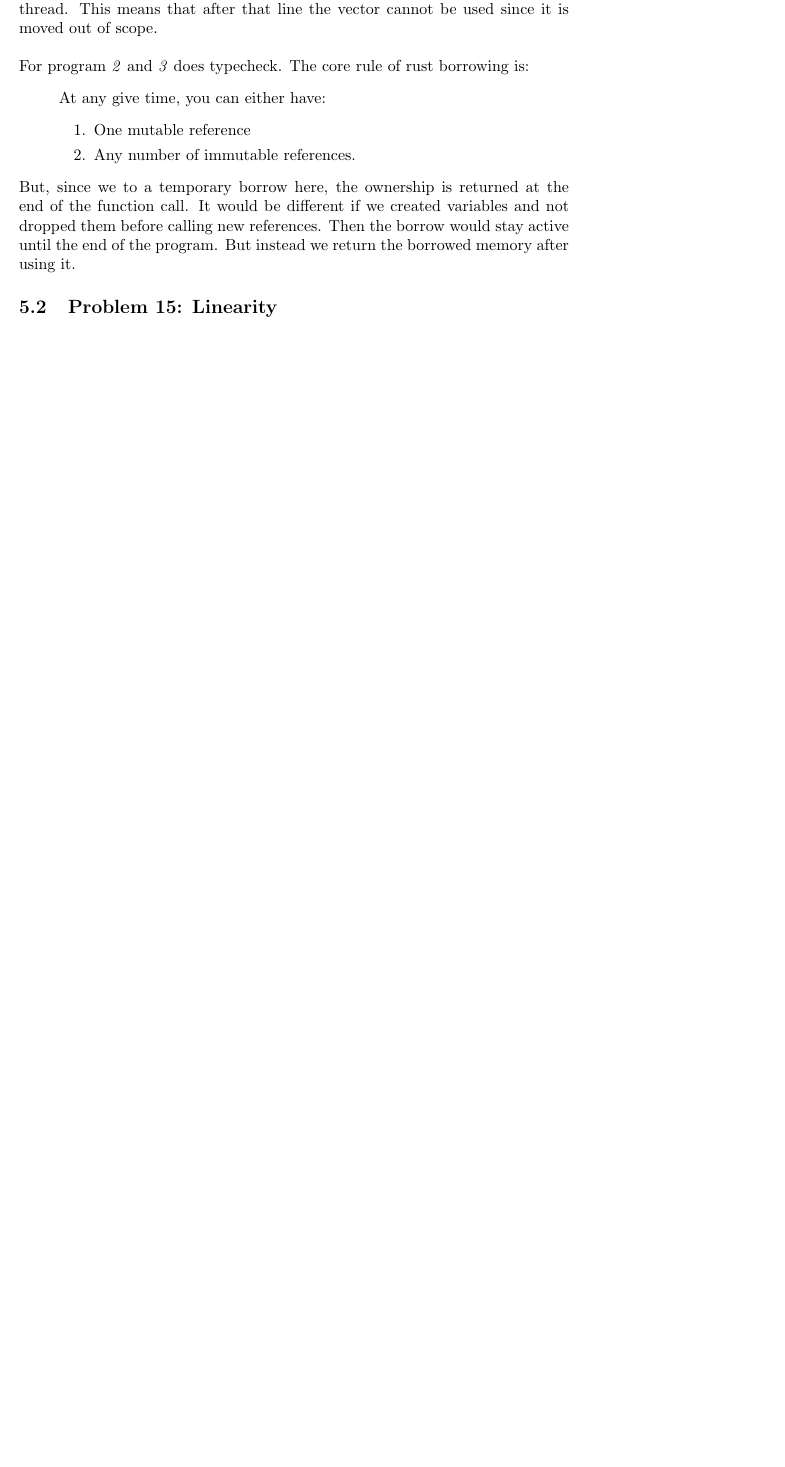
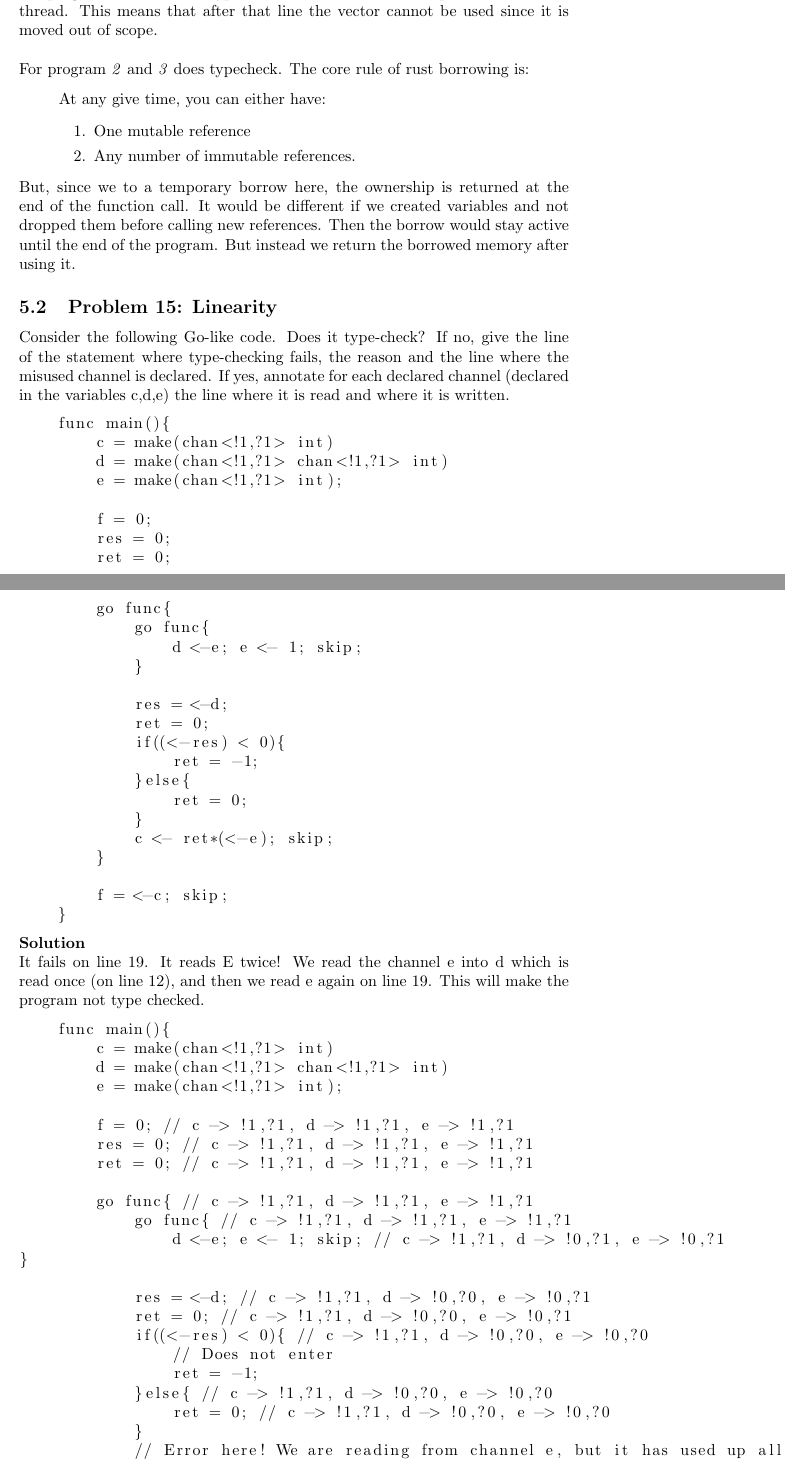
Before and after one commit to KjetilIN/IN5170, a LaTeX problem sheet (exams/exam_report/content.tex, which reads exams/exam_report/questions/types.tex): part of page 18 of 18 before the commit and two parts of pages 18 and 19 of 21 after it, the two joined at a grey line, cut so that both start at the same text, the shorter picture padded with empty space. Compiled offline with pdfLaTeX.

Commit message:
exam 2023 done!

```diff
--- a/exams/exam_report/questions/types.tex
+++ b/exams/exam_report/questions/types.tex
@@ -87,3 +87,67 @@ Then the borrow would stay active until the end of the program. But instead we r
 
 
 \subsection{Problem 15: Linearity}
+
+Consider the following Go-like code. Does it type-check? If no,
+give the line of the statement where type-checking fails, the reason and the line where the
+misused channel is declared. If yes, annotate for each declared channel (declared in the variables
+c,d,e) the line where it is read and where it is written.
+
+\begin{lstlisting}
+    func main(){
+        c = make(chan<!1,?1> int)
+        d = make(chan<!1,?1> chan<!1,?1> int)
+        e = make(chan<!1,?1> int);
+
+        f = 0;
+        res = 0;
+        ret = 0;
+
+        go func{
+            go func{
+                d <-e; e <- 1; skip;
+            }
+
+            res = <-d;
+            ret = 0;
+            if((<-res) < 0){
+                ret = -1;
+            }else{
+                ret = 0;
+            }
+            c <- ret*(<-e); skip;
+        }
+
+        f = <-c; skip;
+    }
+\end{lstlisting}
+
+\textbf{Solution}
+
+It fails on line 19. It reads E twice! We read the channel e into d which is read once (on line 12), and then we read e again on line 19.
+This will make the program not type checked.
+
+\begin{lstlisting}
+    func main(){
+        c = make(chan<!1,?1> int)
+        d = make(chan<!1,?1> chan<!1,?1> int)
+        e = make(chan<!1,?1> int);
+
+        f = 0; // c -> !1,?1, d -> !1,?1, e -> !1,?1
+        res = 0; // c -> !1,?1, d -> !1,?1, e -> !1,?1
+        ret = 0; // c -> !1,?1, d -> !1,?1, e -> !1,?1
+
+        go func{ // c -> !1,?1, d -> !1,?1, e -> !1,?1
+            go func{ // c -> !1,?1, d -> !1,?1, e -> !1,?1
+                d <-e; e <- 1; skip; // c -> !1,?1, d -> !0,?1, e -> !0,?1            }
+
+            res = <-d; // c -> !1,?1, d -> !0,?0, e -> !0,?1
+            ret = 0; // c -> !1,?1, d -> !0,?0, e -> !0,?1
+            if((<-res) < 0){ // c -> !1,?1, d -> !0,?0, e -> !0,?0
+                // Does not enter
+                ret = -1;
+            }else{ // c -> !1,?1, d -> !0,?0, e -> !0,?0
+                ret = 0; // c -> !1,?1, d -> !0,?0, e -> !0,?0
+            }
+            // Error here! We are reading from channel e, but it has used up all read capabilities!
+            c <- ret*(<-e); skip;
```
Also changed, not shown: exams/exam_report/content.pdf, exams/exam_report/questions/types.tex (115 more changed lines), 1 other file.
